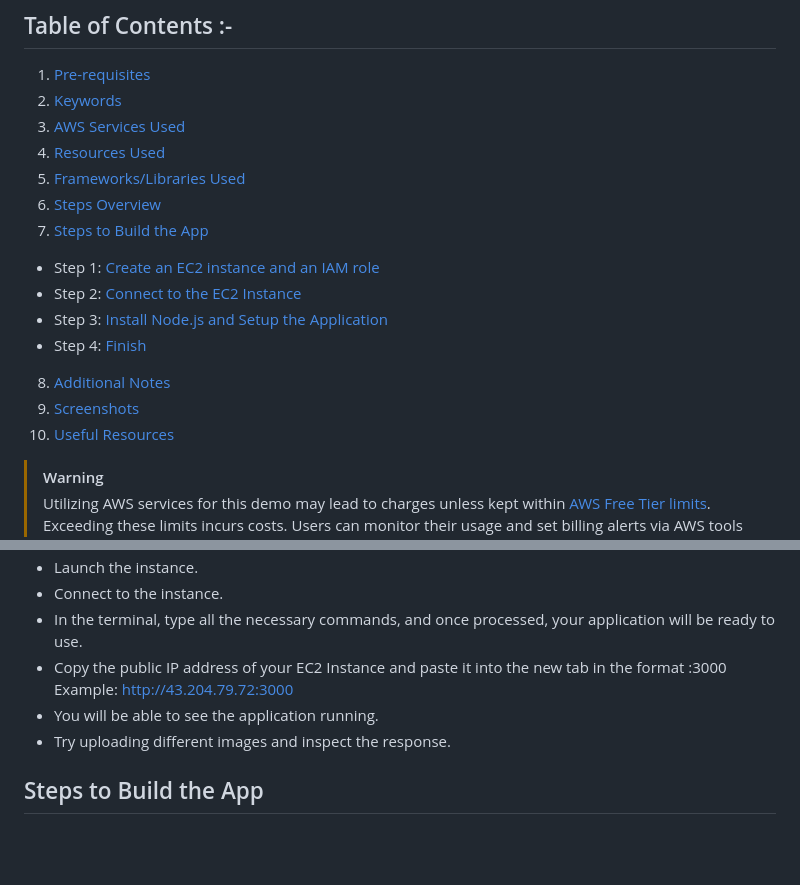
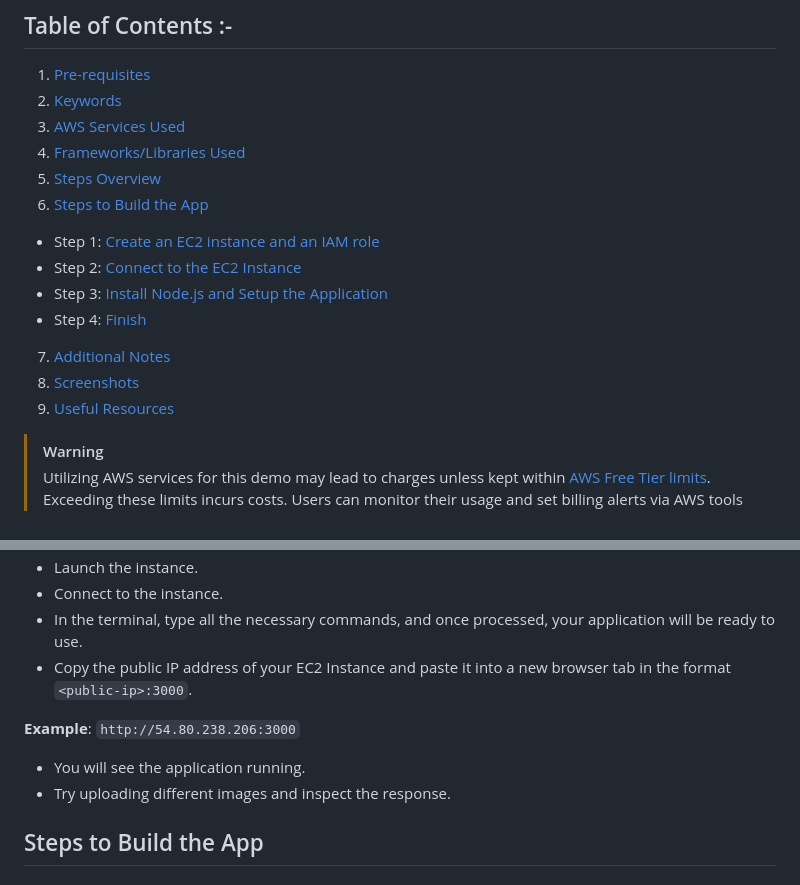
Before and after one commit to sridurgeshv/AI-Project, a Markdown page: README.md, 2 parts joined by grey strips. GitHub-like rendering; blank space fills up the shorter version.

```diff
--- a/README.md
+++ b/README.md
@@ -4,17 +4,16 @@
 1. [Pre-requisites](#)
 2. [Keywords](#)
 3. [AWS Services Used](#)
-4. [Resources Used](#)
-5. [Frameworks/Libraries Used](#)
-6. [Steps Overview](#)
-7. [Steps to Build the App](#)
+4. [Frameworks/Libraries Used](#)
+5. [Steps Overview](#)
+6. [Steps to Build the App](#)
 - Step 1: [Create an EC2 instance and an IAM role](#)
 - Step 2: [Connect to the EC2 Instance](#)
 - Step 3: [Install Node.js and Setup the Application](#)
 - Step 4: [Finish](#)
-8. [Additional Notes](#)
-9. [Screenshots](#)
-10. [Useful Resources](#)
+7. [Additional Notes](#)
+8. [Screenshots](#)
+9. [Useful Resources](#)
 
 > [!WARNING]
 > Utilizing AWS services for this demo may lead to charges unless kept within [AWS Free Tier limits](https://aws.amazon.com/free/). Exceeding these limits incurs costs. Users can monitor their usage and set billing alerts via AWS tools to manage spending. Refer to "[Avoiding unexpected charges](https://docs.aws.amazon.com/awsaccountbilling/latest/aboutv2/checklistforunwantedcharges.html)" for advice on minimizing expenses.
@@ -94,8 +81,10 @@ A node.js framework to serve our application and to provide API endpoints for th
 - Launch the instance.
 - Connect to the instance.
 - In the terminal, type all the necessary commands, and once processed, your application will be ready to use.
-- Copy the public IP address of your EC2 Instance and paste it into the new tab in the format <public ip>:3000 Example: http://43.204.79.72:3000
-- You will be able to see the application running.
+- Copy the public IP address of your EC2 Instance and paste it into a new browser tab in the format `<public-ip>:3000`.
+
+**Example**: `http://54.80.238.206:3000`
+- You will see the application running.
 - Try uploading different images and inspect the response.
 
 ## Steps to Build the App
```
Also changed, not shown: other parts of README.md (+19 -31 lines).
